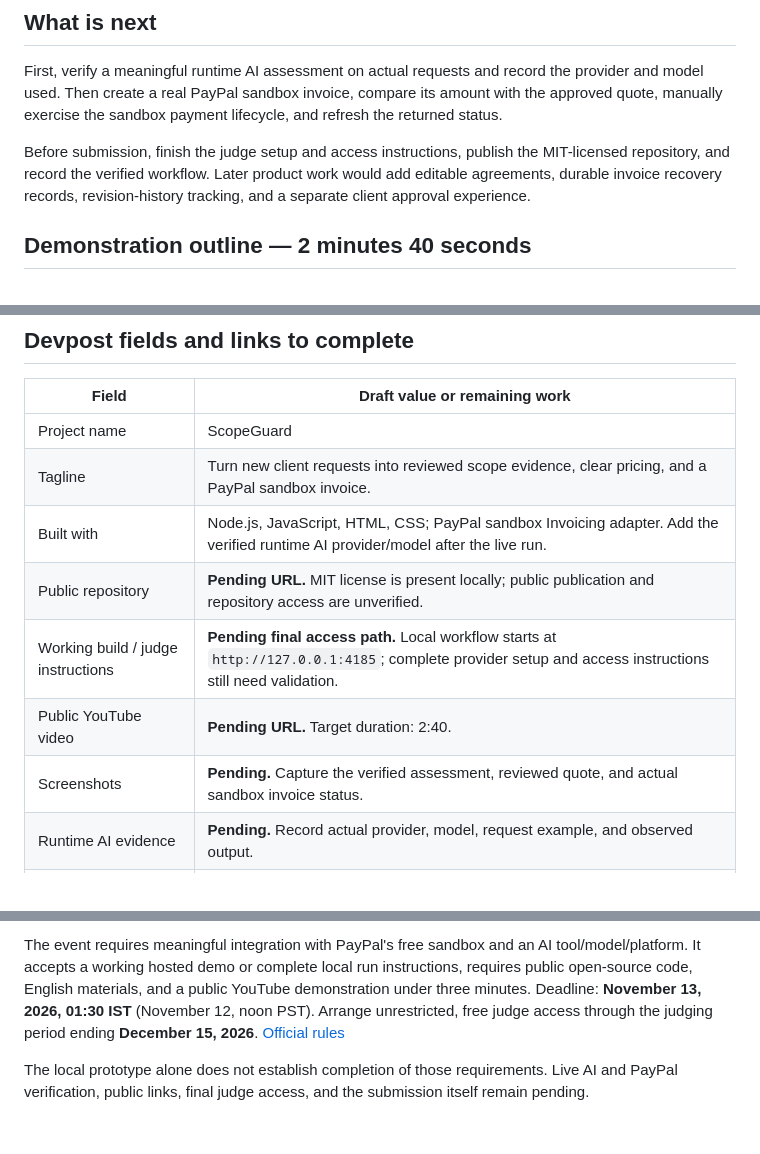
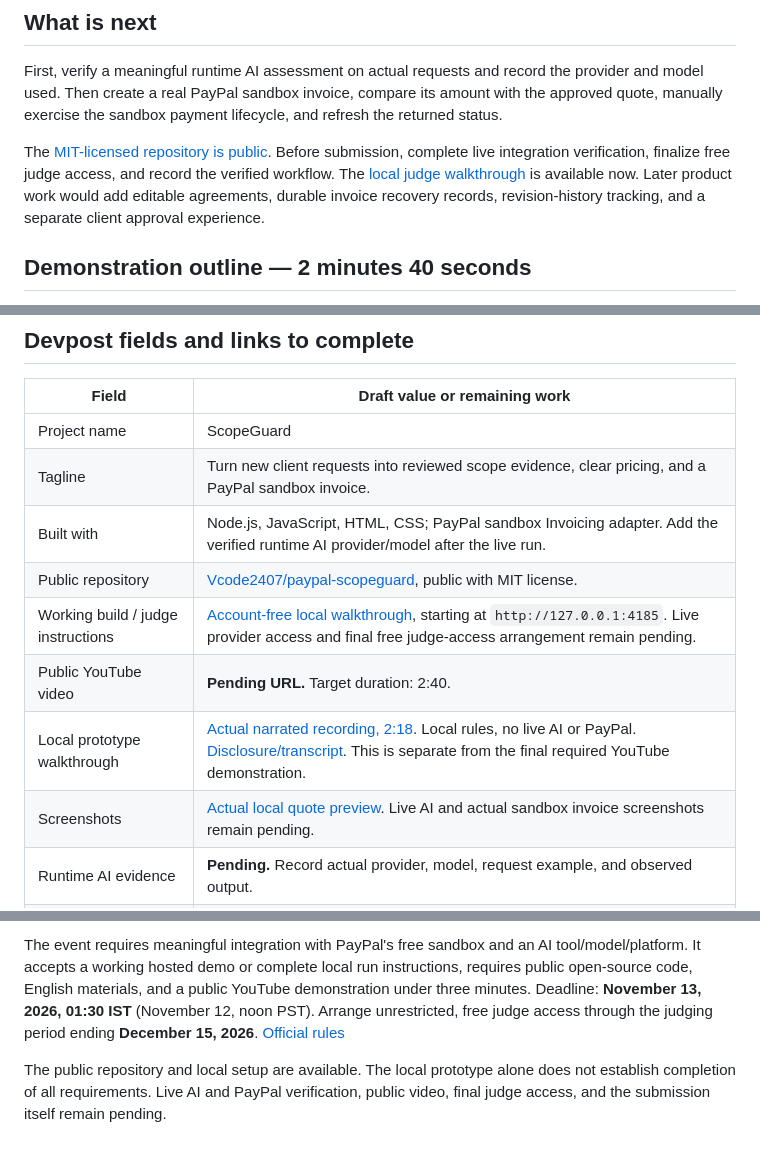
Before and after one commit to Vcode2407/paypal-scopeguard, a Markdown page: docs/SUBMISSION.md, 3 parts joined by grey strips. Drawn GitHub-style.

```diff
--- a/docs/SUBMISSION.md
+++ b/docs/SUBMISSION.md
@@ -70,7 +70,7 @@ A useful scope assistant needs more than a classification. The reviewer needs th
 
 First, verify a meaningful runtime AI assessment on actual requests and record the provider and model used. Then create a real PayPal sandbox invoice, compare its amount with the approved quote, manually exercise the sandbox payment lifecycle, and refresh the returned status.
 
-Before submission, finish the judge setup and access instructions, publish the MIT-licensed repository, and record the verified workflow. Later product work would add editable agreements, durable invoice recovery records, revision-history tracking, and a separate client approval experience.
+The [MIT-licensed repository is public](https://github.com/Vcode2407/paypal-scopeguard). Before submission, complete live integration verification, finalize free judge access, and record the verified workflow. The [local judge walkthrough](JUDGES.md) is available now. Later product work would add editable agreements, durable invoice recovery records, revision-history tracking, and a separate client approval experience.
 
 ## Demonstration outline — 2 minutes 40 seconds
 
@@ -91,10 +91,11 @@ Record the AI and PayPal portions only after real integration verification. Unti
 | Project name | ScopeGuard |
 | Tagline | Turn new client requests into reviewed scope evidence, clear pricing, and a PayPal sandbox invoice. |
 | Built with | Node.js, JavaScript, HTML, CSS; PayPal sandbox Invoicing adapter. Add the verified runtime AI provider/model after the live run. |
-| Public repository | **Pending URL.** MIT license is present locally; public publication and repository access are unverified. |
-| Working build / judge instructions | **Pending final access path.** Local workflow starts at `http://127.0.0.1:4185`; complete provider setup and access instructions still need validation. |
+| Public repository | [Vcode2407/paypal-scopeguard](https://github.com/Vcode2407/paypal-scopeguard), public with MIT license. |
+| Working build / judge instructions | [Account-free local walkthrough](JUDGES.md), starting at `http://127.0.0.1:4185`. Live provider access and final free judge-access arrangement remain pending. |
 | Public YouTube video | **Pending URL.** Target duration: 2:40. |
-| Screenshots | **Pending.** Capture the verified assessment, reviewed quote, and actual sandbox invoice status. |
+| Local prototype walkthrough | [Actual narrated recording, 2:18](videos/local-walkthrough.mp4). Local rules, no live AI or PayPal. [Disclosure/transcript](LOCAL_DEMO.md). This is separate from the final required YouTube demonstration. |
+| Screenshots | [Actual local quote preview](images/local-quote.png). Live AI and actual sandbox invoice screenshots remain pending. |
 | Runtime AI evidence | **Pending.** Record actual provider, model, request example, and observed output. |
 | PayPal evidence | **Pending.** Record the actual sandbox invoice, matching amount, and refreshed payment status. |
 | Entrant / team details | **Pending human completion.** Confirm names, roles, eligibility, and required declarations. |
@@ -106,4 +107,4 @@ From the repository root, install pinned dependencies with `npm ci`, start with
 
 The event requires meaningful integration with PayPal's free sandbox and an AI tool/model/platform. It accepts a working hosted demo or complete local run instructions, requires public open-source code, English materials, and a public YouTube demonstration under three minutes. Deadline: **November 13, 2026, 01:30 IST** (November 12, noon PST). Arrange unrestricted, free judge access through the judging period ending **December 15, 2026**. [Official rules](https://paypalaihackathon.devpost.com/rules)
 
-The local prototype alone does not establish completion of those requirements. Live AI and PayPal verification, public links, final judge access, and the submission itself remain pending.
+The public repository and local setup are available. The local prototype alone does not establish completion of all requirements. Live AI and PayPal verification, public video, final judge access, and the submission itself remain pending.
```
Also changed, not shown: README.md (+12 -1 lines), docs/JUDGES.md (added, +63 -0 lines), docs/LOCAL_DEMO.md (added, +23 -0 lines), docs/images/local-quote.png (added), 4 other files.
